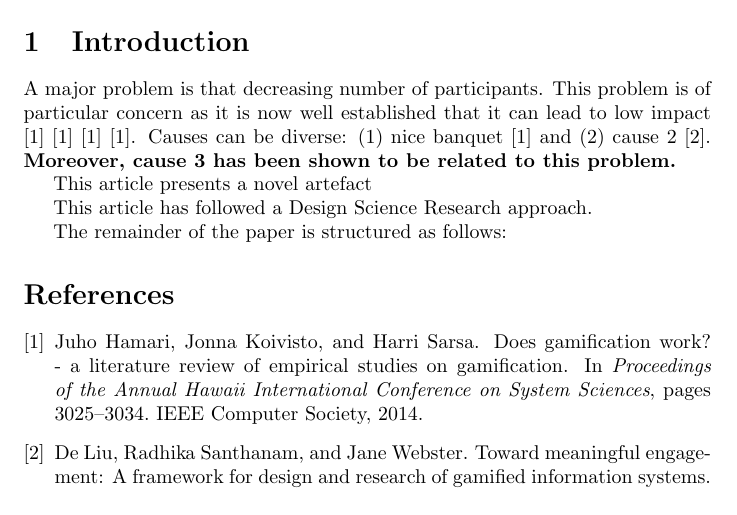
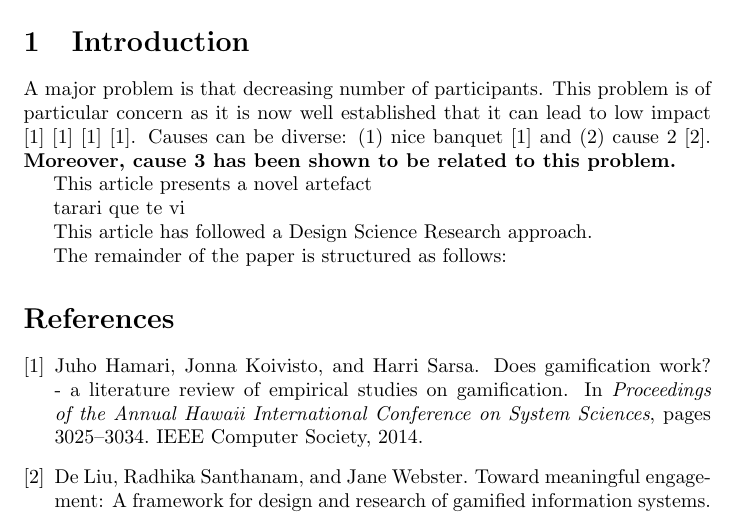
Before and after one commit to jipdigao/GamificationArticle, a LaTeX document (article.tex): part of the page, cut so that both start at the same text. Compiled offline with pdfLaTeX.

Commit message:
Update article.tex

```diff
--- a/article.tex
+++ b/article.tex
@@ -31,6 +31,7 @@ A major problem is that decreasing number of participants. This problem is of pa
 This article presents a novel artefact
 
 %Formulate research questions
+tarari que te vi \todo{poner bibliografia}
 
 
 %Summarize the contributions and their significance
```
